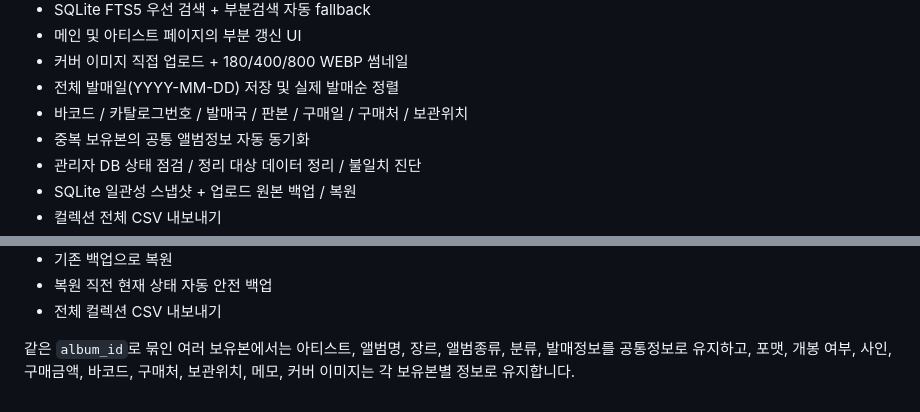
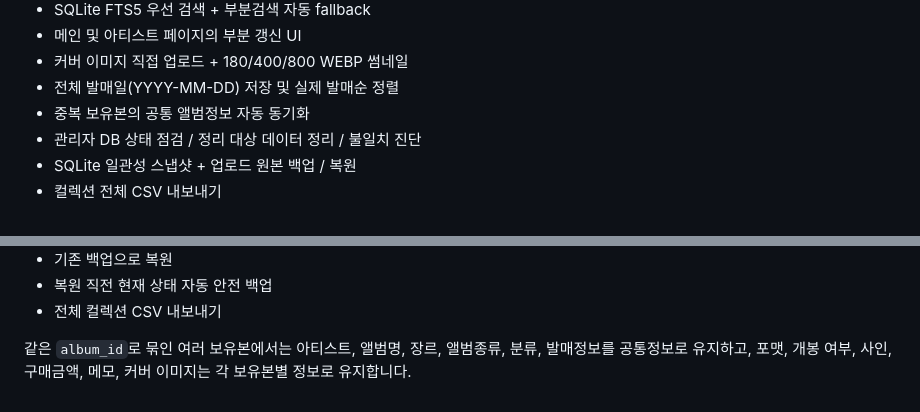
Before and after one commit to Siunaldonumber7/Album-Archive, a Markdown page: README.md, 2 parts joined by grey strips. Rendered like a GitHub page.

Commit message:
Remove unused physical metadata documentation

```diff
--- a/README.md
+++ b/README.md
@@ -23,7 +23,6 @@
 - 메인 및 아티스트 페이지의 부분 갱신 UI
 - 커버 이미지 직접 업로드 + 180/400/800 WEBP 썸네일
 - 전체 발매일(YYYY-MM-DD) 저장 및 실제 발매순 정렬
-- 바코드 / 카탈로그번호 / 발매국 / 판본 / 구매일 / 구매처 / 보관위치
 - 중복 보유본의 공통 앨범정보 자동 동기화
 - 관리자 DB 상태 점검 / 정리 대상 데이터 정리 / 불일치 진단
 - SQLite 일관성 스냅샷 + 업로드 원본 백업 / 복원
@@ -147,5 +146,5 @@ data/backups/album-archive-YYYYMMDD-HHMMSS.tar.gz
 
 같은 `album_id`로 묶인 여러 보유본에서는 아티스트, 앨범명, 장르,
 앨범종류, 분류, 발매정보를 공통정보로 유지하고,
-포맷, 개봉 여부, 사인, 구매금액, 바코드, 구매처, 보관위치, 메모,
+포맷, 개봉 여부, 사인, 구매금액, 메모,
 커버 이미지는 각 보유본별 정보로 유지합니다.
```
